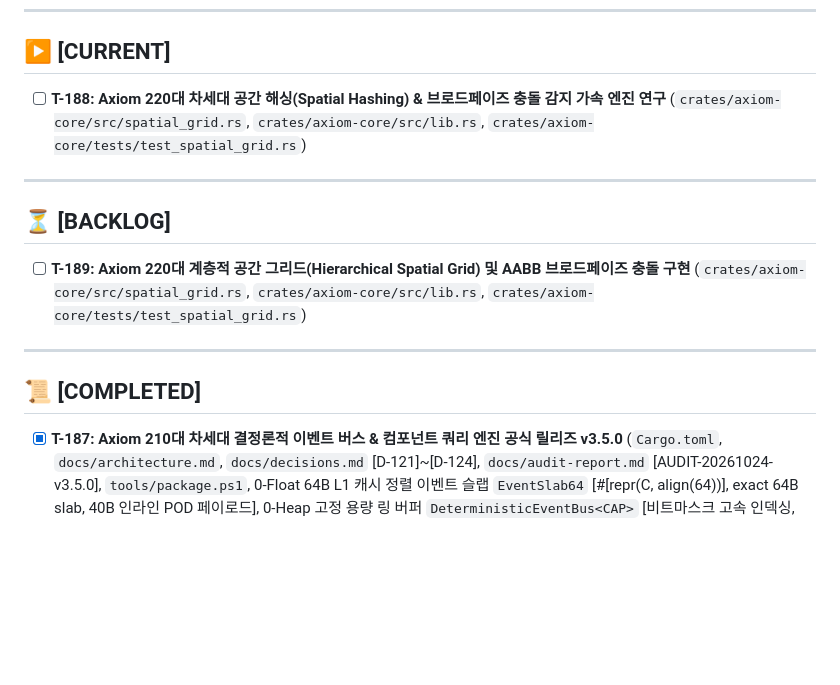
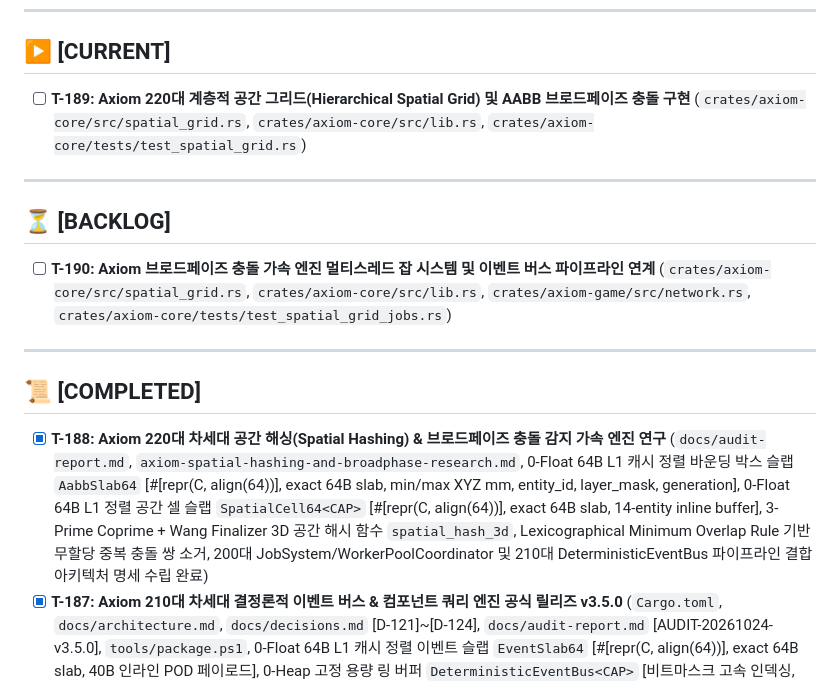
Before and after one commit to Hyedelle/Axiom, a Markdown page: docs/tasks.md, the part around the change. Drawn GitHub-style; blank space fills up the shorter version.

```diff
--- a/docs/tasks.md
+++ b/docs/tasks.md
@@ -6,16 +6,17 @@
 ---
 
 ## ▶ [CURRENT]
-- [ ] **T-188: Axiom 220대 차세대 공간 해싱(Spatial Hashing) & 브로드페이즈 충돌 감지 가속 엔진 연구** (`crates/axiom-core/src/spatial_grid.rs`, `crates/axiom-core/src/lib.rs`, `crates/axiom-core/tests/test_spatial_grid.rs`)
+- [ ] **T-189: Axiom 220대 계층적 공간 그리드(Hierarchical Spatial Grid) 및 AABB 브로드페이즈 충돌 구현** (`crates/axiom-core/src/spatial_grid.rs`, `crates/axiom-core/src/lib.rs`, `crates/axiom-core/tests/test_spatial_grid.rs`)
 
 ---
 
 ## ⏳ [BACKLOG]
-- [ ] **T-189: Axiom 220대 계층적 공간 그리드(Hierarchical Spatial Grid) 및 AABB 브로드페이즈 충돌 구현** (`crates/axiom-core/src/spatial_grid.rs`, `crates/axiom-core/src/lib.rs`, `crates/axiom-core/tests/test_spatial_grid.rs`)
+- [ ] **T-190: Axiom 브로드페이즈 충돌 가속 엔진 멀티스레드 잡 시스템 및 이벤트 버스 파이프라인 연계** (`crates/axiom-core/src/spatial_grid.rs`, `crates/axiom-core/src/lib.rs`, `crates/axiom-game/src/network.rs`, `crates/axiom-core/tests/test_spatial_grid_jobs.rs`)
 
 ---
 
 ## 📜 [COMPLETED]
+- [x] **T-188: Axiom 220대 차세대 공간 해싱(Spatial Hashing) & 브로드페이즈 충돌 감지 가속 엔진 연구** (`docs/audit-report.md`, `axiom-spatial-hashing-and-broadphase-research.md`, 0-Float 64B L1 캐시 정렬 바운딩 박스 슬랩 `AabbSlab64` [#[repr(C, align(64))], exact 64B slab, min/max XYZ mm, entity_id, layer_mask, generation], 0-Float 64B L1 정렬 공간 셀 슬랩 `SpatialCell64<CAP>` [#[repr(C, align(64))], exact 64B slab, 14-entity inline buffer], 3-Prime Coprime + Wang Finalizer 3D 공간 해시 함수 `spatial_hash_3d`, Lexicographical Minimum Overlap Rule 기반 무할당 중복 충돌 쌍 소거, 200대 JobSystem/WorkerPoolCoordinator 및 210대 DeterministicEventBus 파이프라인 결합 아키텍처 명세 수립 완료)
 - [x] **T-187: Axiom 210대 차세대 결정론적 이벤트 버스 & 컴포넌트 쿼리 엔진 공식 릴리즈 v3.5.0** (`Cargo.toml`, `docs/architecture.md`, `docs/decisions.md` [D-121]~[D-124], `docs/audit-report.md` [AUDIT-20261024-v3.5.0], `tools/package.ps1`, 0-Float 64B L1 캐시 정렬 이벤트 슬랩 `EventSlab64` [#[repr(C, align(64))], exact 64B slab, 40B 인라인 POD 페이로드], 0-Heap 고정 용량 링 버퍼 `DeterministicEventBus<CAP>` [비트마스크 고속 인덱싱, GGPO 롤백 지원 `rollback_to`, 64-bit FNV-1a 상태 합의 체크섬 `compute_consensus_hash`, 채널 필터링 `for_each_matching`], 64-컴포넌트 비트마스크 `ComponentMask64` 및 1-사이클 비트 필터 `ComponentQuery` [require/exclude/matches], 플랫 어레이 슬랩 필터 `filter_entities`, `dispatch_events_with_jobs` 및 `filter_entities_with_jobs` 비동기 잡 병렬 디스패치 파이프라인 연계, WebGL/WASM 📡 **210 Event Bus (64B Slabs)** 대화형 모달 및 1.28 MB 바이너리 배포, `mimic-the-show` `DesktopGameView` 내 `DeterministicEventBus<64>` 및 `dispatch_event_bus_pipeline` 결합 [16-슬랩 무할당 스택 배치 배출, `SoundKind::HitKo`/`GuardHit`/`HitCross`/`HitJab` 입체 공간 음향, 2D/3D 파티클 비산 및 카메라 임팩트 셰이크 연동, F3 HUD 카드 `Bus: 128 Slabs | Events: {}` 모니터링], 단일 상용 크로스 플랫폼 배포 아카이브 `dist/axiom-v3.5.0-unified-milestone.zip` [2.16 MB, SHA-256: `1472025578213AA5B6047DDC2BD93061E0D554B5AC5A68272424E60C37ADF051` 검증], 전체 워크스페이스 v3.5.0 공식 판올림 및 Git 태그 `v3.5.0` 발행, `tools/guard.ps1` 통과)
 - [x] **T-186: Mimic The Show 챔피언십 링 분산 이벤트 버스 사운드/VFX/전투 파이프라인 결합** (`mimic-the-show/src/view.rs`, `mimic-the-show/tests/test_mimic_game.rs`, `DesktopGameView` 내 `DeterministicEventBus<64>` 및 `event_bus_events_processed` 탑재, `dispatch_event_bus_pipeline` [L1 캐시 스택 16-슬랩 무할당 배치 배출, `SoundKind::HitKo`/`GuardHit`/`HitCross`/`HitJab` 입체 공간 음향, 2D/3D 파티클 비산 및 카메라 임팩트 셰이크 연동], `step_frame` 싱글플레이 타격/피격/가드 실시간 슬랩 발행, F3 HUD 카드 `Bus: 128 Slabs | Events: {} (SFX/VFX)` 모니터링 연동, 23개 게임 단위/통합 테스트 100% 통과, `tools/guard.ps1` 통과)
 - [x] **T-185: Axiom 210대 이벤트 버스 벤치마크 및 WASM 스튜디오 쇼케이스 연동** (`crates/axiom-wasm/src/lib.rs`, `crates/axiom-wasm/axiom_wasm.wasm`, `crates/axiom-wasm/index.html`, `web/index.html`, `web/axiom-wasm.wasm`, `web/axiom_wasm.wasm`, WASM C-ABI 신규 엔드포인트 `axiom_event_bench_bus` [256-슬랩 링 버퍼 다중 채널 이벤트 발행, `channel::COMBAT` 매칭 필터링, 투기적 롤백 되감기 `rollback_to`, 4-워커 잡 시스템 병렬 디스패치 및 64-bit FNV-1a 상태 합의 체크섬 계측], 웹 3D 복셀 스튜디오 📡 **210 Event Bus (64B Slabs)** 대화형 모달 연동, 1.28 MB 최적화 WASM 바이너리 동기화, 24개 WASM 테스트 100% 통과, `tools/guard.ps1` 통과)
```
Also changed, not shown: docs/audit-report.md (+22 -27 lines).
